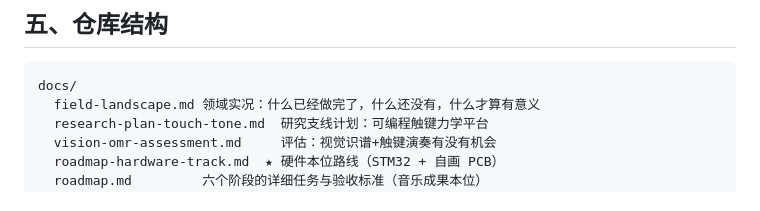
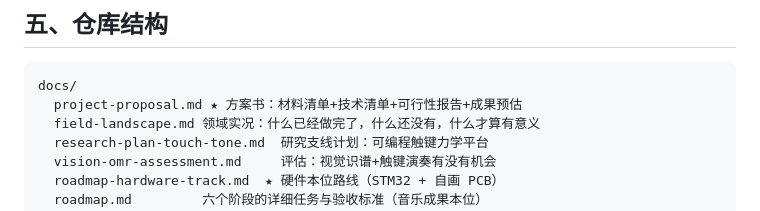
Before and after one commit to Yutianmusicstudio/learning_Robot, a Markdown page: README.md, the part around the change. Rendered like a GitHub page.

````diff
--- a/README.md
+++ b/README.md
@@ -107,6 +107,7 @@ Phase 5  感知与智能          长期   —— 摄像头读谱、力反馈、
 
 ```
 docs/
+  project-proposal.md ★ 方案书：材料清单+技术清单+可行性报告+成果预估
   field-landscape.md 领域实况：什么已经做完了，什么还没有，什么才算有意义
   research-plan-touch-tone.md  研究支线计划：可编程触键力学平台
   vision-omr-assessment.md     评估：视觉识谱+触键演奏有没有机会
````
Also changed, not shown: docs/project-proposal.md (added, +278 -0 lines).
